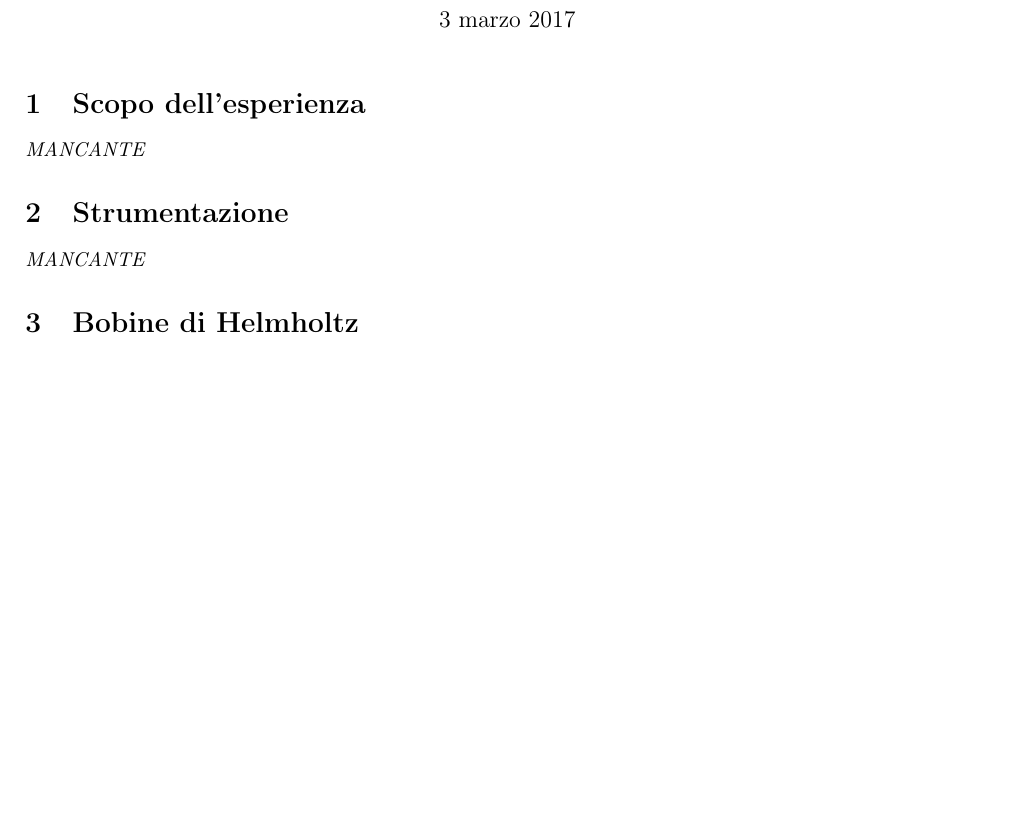
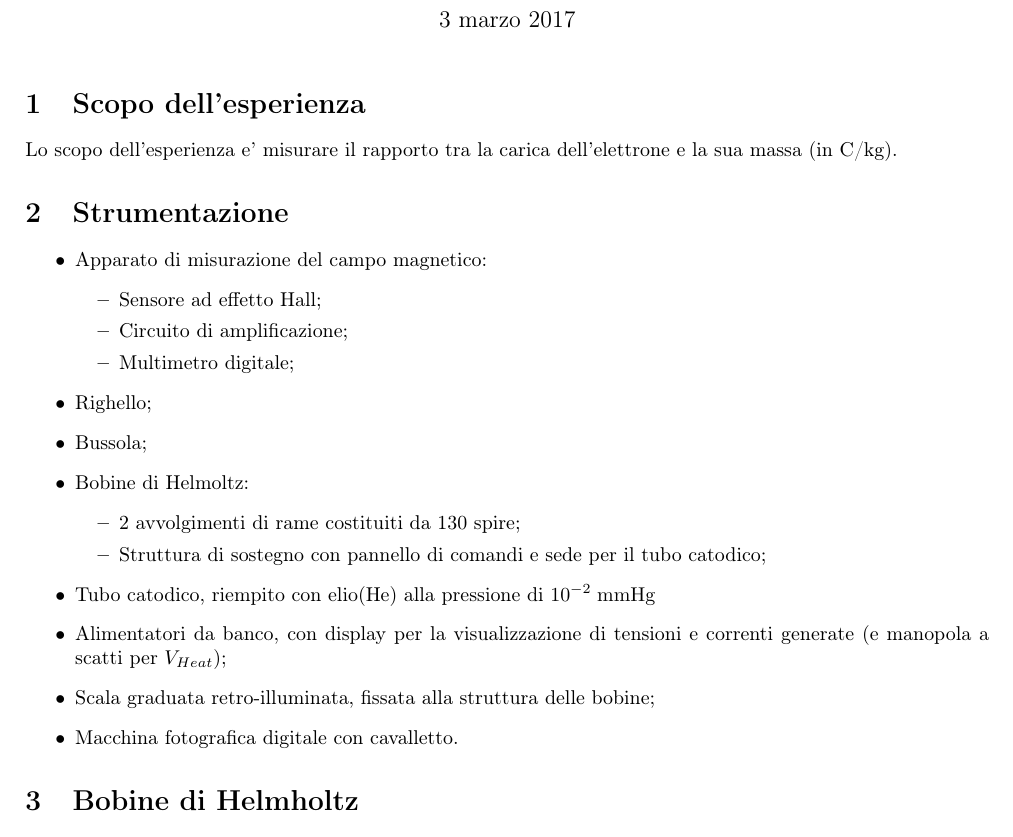
Before and after one commit to AleCandido/Lab3.2, a LaTeX document (2_E-m/relazione/relazioneEM.tex): part of page 1 of 8, cut so that both start at the same text, the shorter picture padded with empty space. Compiled offline with pdfLaTeX.

Commit message:
scopo e strumentazione

```diff
--- a/2_E-m/relazione/relazioneEM.tex
+++ b/2_E-m/relazione/relazioneEM.tex
@@ -31,10 +31,28 @@
 \maketitle
 
 \section{Scopo dell'esperienza}
-\emph{MANCANTE}
+Lo scopo dell’esperienza e’ misurare il rapporto tra la carica dell’elettrone e la sua massa (in C/kg).
 
 \section{Strumentazione}
-\emph{MANCANTE}
+\begin{itemize}
+	\item Apparato di misurazione del campo magnetico:
+		\begin{itemize}
+			\item Sensore ad effetto Hall;
+			\item Circuito di amplificazione;
+			\item Multimetro digitale;
+		\end{itemize}
+	\item Righello;
+	\item Bussola;
+	\item Bobine di Helmoltz:
+		\begin{itemize}
+			\item 2 avvolgimenti di rame costituiti da 130 spire;
+			\item Struttura di sostegno con pannello di comandi e sede per il tubo catodico;
+		\end{itemize}
+	\item Tubo catodico, riempito con elio(He) alla pressione di $\unit{10^{-2}}{\milli\meter Hg}$
+	\item Alimentatori da banco, con display per la visualizzazione di tensioni e correnti generate (e manopola a scatti per $V_{Heat}$);
+	\item Scala graduata retro-illuminata, fissata alla struttura delle bobine;
+	\item Macchina fotografica digitale con cavalletto.
+\end{itemize}
 
 \section{Bobine di Helmholtz}
 In questa sezione si è studiato il campo magnetico prodotto dalle bobine di Helmholtz. Per fare questo si è usata una sonda a effetto Hall SS94A1 amplificata con un appropriato circuito. Si è trovato nel datasheet della sonda la specifica $5.0\pm 0.1 mV/gauss$, mentre l'amplificatore ha un guadagno di $g=11.09\pm0.003$. Si è provveduto dunque a controllare la linearità della sonda.
```
